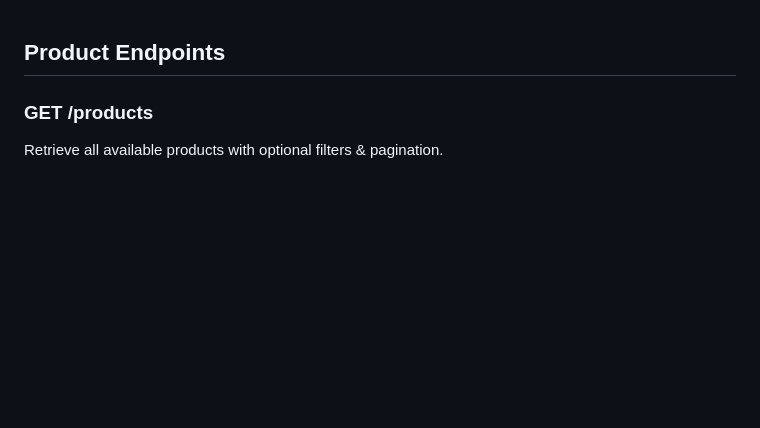
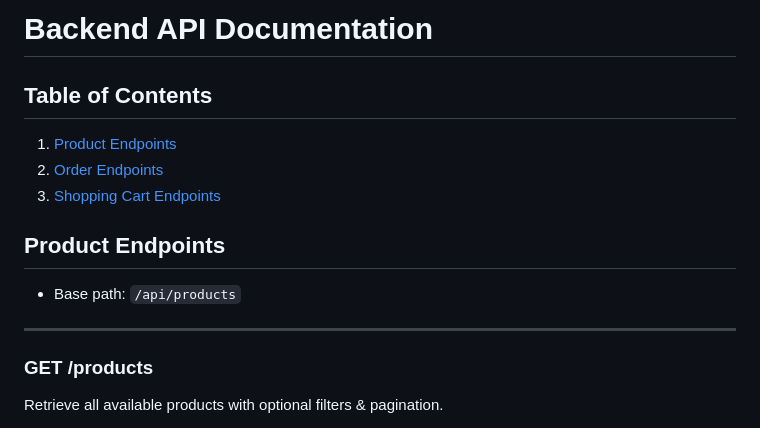
Before and after one commit to truongbaan/COSC2769_FullStack_Group_Project, a Markdown page: backend/backend.api.md, the part around the change. Rendered like a GitHub page; blank space fills up the shorter version.

```diff
--- a/backend/backend.api.md
+++ b/backend/backend.api.md
@@ -1,5 +1,15 @@
+# Backend API Documentation
+
+## Table of Contents
+
+1. [Product Endpoints](#product-endpoints)
+2. [Order Endpoints](#order-endpoints)
+3. [Shopping Cart Endpoints](#shoppingcart-endpoints)
+
 ## Product Endpoints
+- Base path: `/api/products`
 
+---
 ### GET /products
 Retrieve all available products with optional filters & pagination.
 
```
